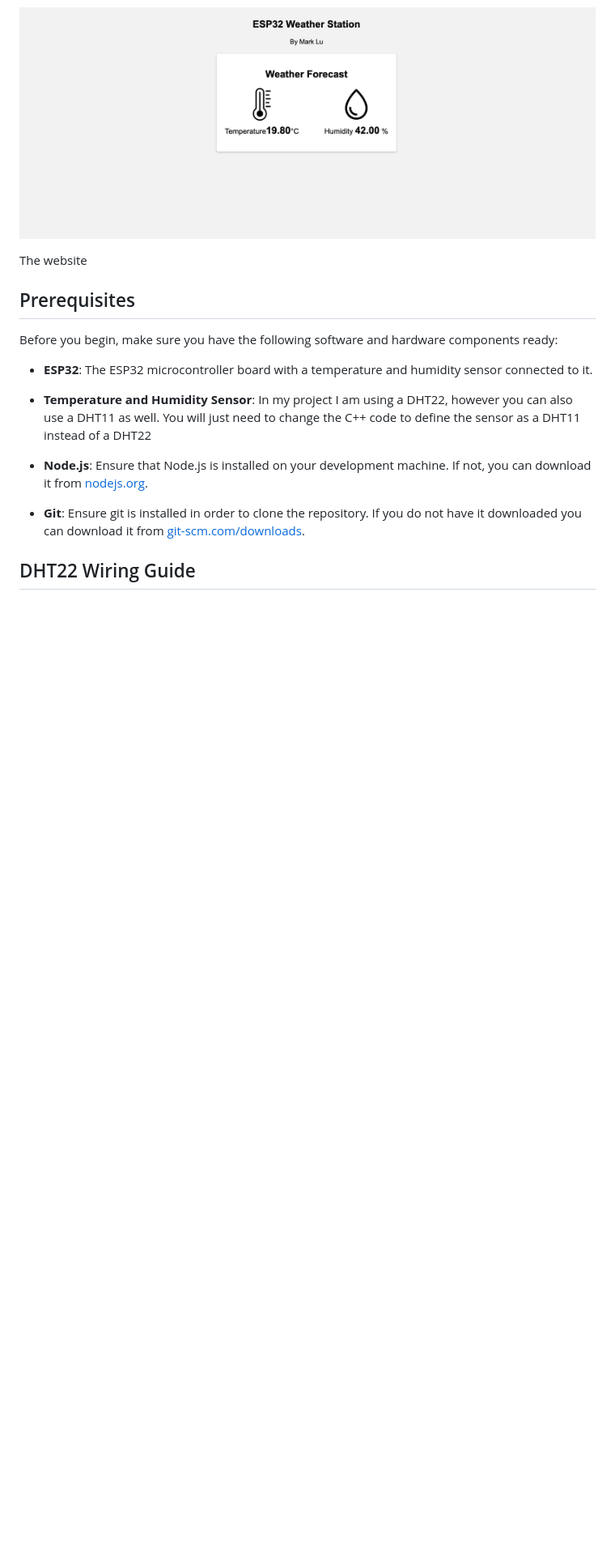
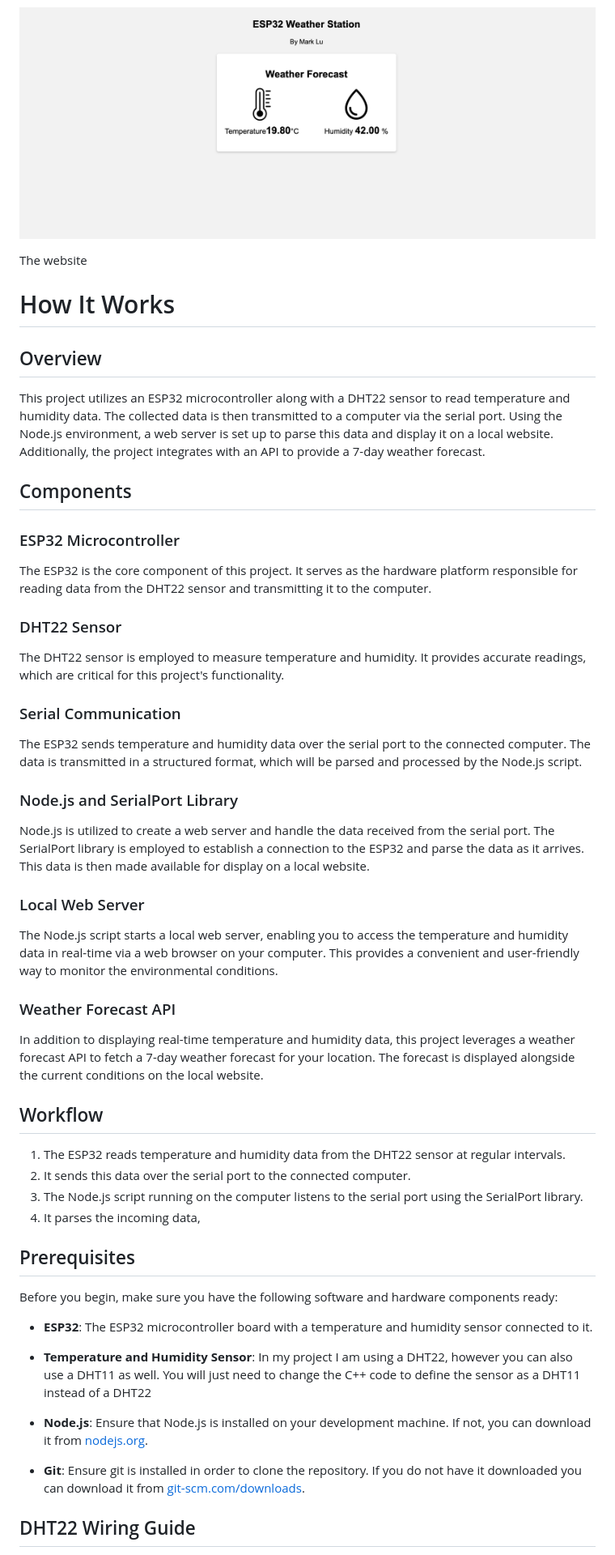
Before and after one commit to Mark7-dev/esp32_weatherstation, a Markdown page: README.md, the part around the change. Shown at 81% size. Rendered like a GitHub page; blank space fills up the shorter version.

```diff
--- a/README.md
+++ b/README.md
@@ -13,6 +13,46 @@ you can display UV data such as the current UV and the max UV for the day.
 ![Website](weatherstation.png)
 
 The website
+
+# How It Works
+
+## Overview
+
+This project utilizes an ESP32 microcontroller along with a DHT22 sensor to read temperature and humidity data. The collected data is then transmitted to a computer via the serial port. Using the Node.js environment, a web server is set up to parse this data and display it on a local website. Additionally, the project integrates with an API to provide a 7-day weather forecast.
+
+## Components
+
+### ESP32 Microcontroller
+
+The ESP32 is the core component of this project. It serves as the hardware platform responsible for reading data from the DHT22 sensor and transmitting it to the computer.
+
+### DHT22 Sensor
+
+The DHT22 sensor is employed to measure temperature and humidity. It provides accurate readings, which are critical for this project's functionality.
+
+### Serial Communication
+
+The ESP32 sends temperature and humidity data over the serial port to the connected computer. The data is transmitted in a structured format, which will be parsed and processed by the Node.js script.
+
+### Node.js and SerialPort Library
+
+Node.js is utilized to create a web server and handle the data received from the serial port. The SerialPort library is employed to establish a connection to the ESP32 and parse the data as it arrives. This data is then made available for display on a local website.
+
+### Local Web Server
+
+The Node.js script starts a local web server, enabling you to access the temperature and humidity data in real-time via a web browser on your computer. This provides a convenient and user-friendly way to monitor the environmental conditions.
+
+### Weather Forecast API
+
+In addition to displaying real-time temperature and humidity data, this project leverages a weather forecast API to fetch a 7-day weather forecast for your location. The forecast is displayed alongside the current conditions on the local website.
+
+## Workflow
+
+1. The ESP32 reads temperature and humidity data from the DHT22 sensor at regular intervals.
+2. It sends this data over the serial port to the connected computer.
+3. The Node.js script running on the computer listens to the serial port using the SerialPort library.
+4. It parses the incoming data,
+
 
 
 ## Prerequisites
```
